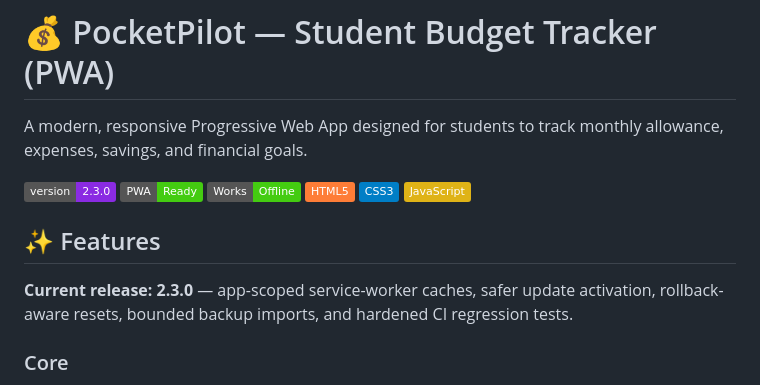
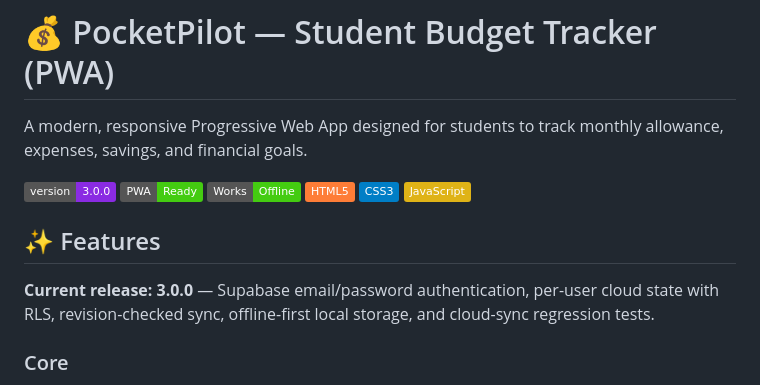
Before and after one commit to Shyam2010-Py/StudentBudgetTracker, a Markdown page: README.md, the part around one of its changes. Drawn GitHub-style; badges without logos.

```diff
--- a/README.md
+++ b/README.md
@@ -2,7 +2,7 @@
 
 A modern, responsive Progressive Web App designed for students to track monthly allowance, expenses, savings, and financial goals.
 
-![Version](https://img.shields.io/badge/version-2.3.0-blueviolet)
+![Version](https://img.shields.io/badge/version-3.0.0-blueviolet)
 ![PWA](https://img.shields.io/badge/PWA-Ready-success)
 ![Offline](https://img.shields.io/badge/Works-Offline-success)
 ![HTML5](https://img.shields.io/badge/HTML5-orange)
@@ -11,7 +11,7 @@ A modern, responsive Progressive Web App designed for students to track monthly
 
 ## ✨ Features
 
-**Current release: 2.3.0** — app-scoped service-worker caches, safer update activation, rollback-aware resets, bounded backup imports, and hardened CI regression tests.
+**Current release: 3.0.0** — Supabase email/password authentication, per-user cloud state with RLS, revision-checked sync, offline-first local storage, and cloud-sync regression tests.
 
 ### Core
 - 📊 **Dashboard** — Allowance, remaining balance, actual goal savings, today's spending, days remaining, suggested daily budget, and financial health score
```
Also changed, not shown: other parts of README.md (+21 -1 lines).
